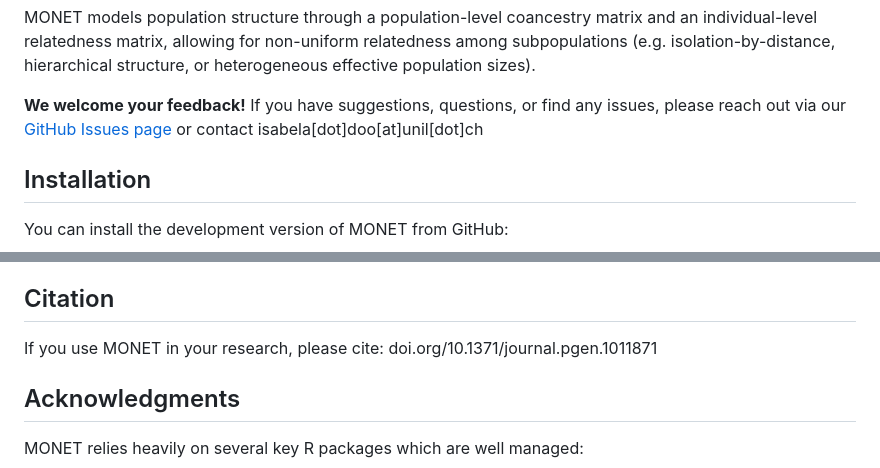
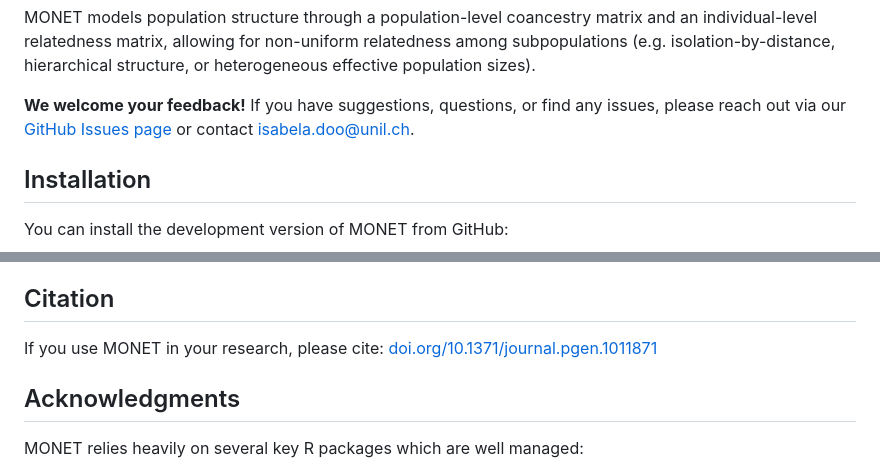
Before and after one commit to isadoo/MONET, a Markdown page: Readme.md, 2 parts joined by grey strips. Rendered like a GitHub page.

Commit message:
Fix contact email and format citation link
Updated contact email format and citation link in Readme.md.

```diff
--- a/Readme.md
+++ b/Readme.md
@@ -61,8 +61,7 @@ effective population sizes).
 
 **We welcome your feedback\!** If you have suggestions, questions, or
 find any issues, please reach out via our [GitHub Issues
-page](https://github.com/isadoo/MONET/issues) or contact
-isabela\[dot\]doo\[at\]unil\[dot\]ch
+page](https://github.com/isadoo/MONET/issues) or contact <isabela.doo@unil.ch>.
 
 ## Installation
 
@@ -209,7 +208,7 @@ contribute or have suggestions, or by email through
 ## Citation
 
 If you use MONET in your research, please cite:
-doi.org/10.1371/journal.pgen.1011871
+[doi.org/10.1371/journal.pgen.1011871](doi.org/10.1371/journal.pgen.1011871)
 
 ## Acknowledgments
 
```
